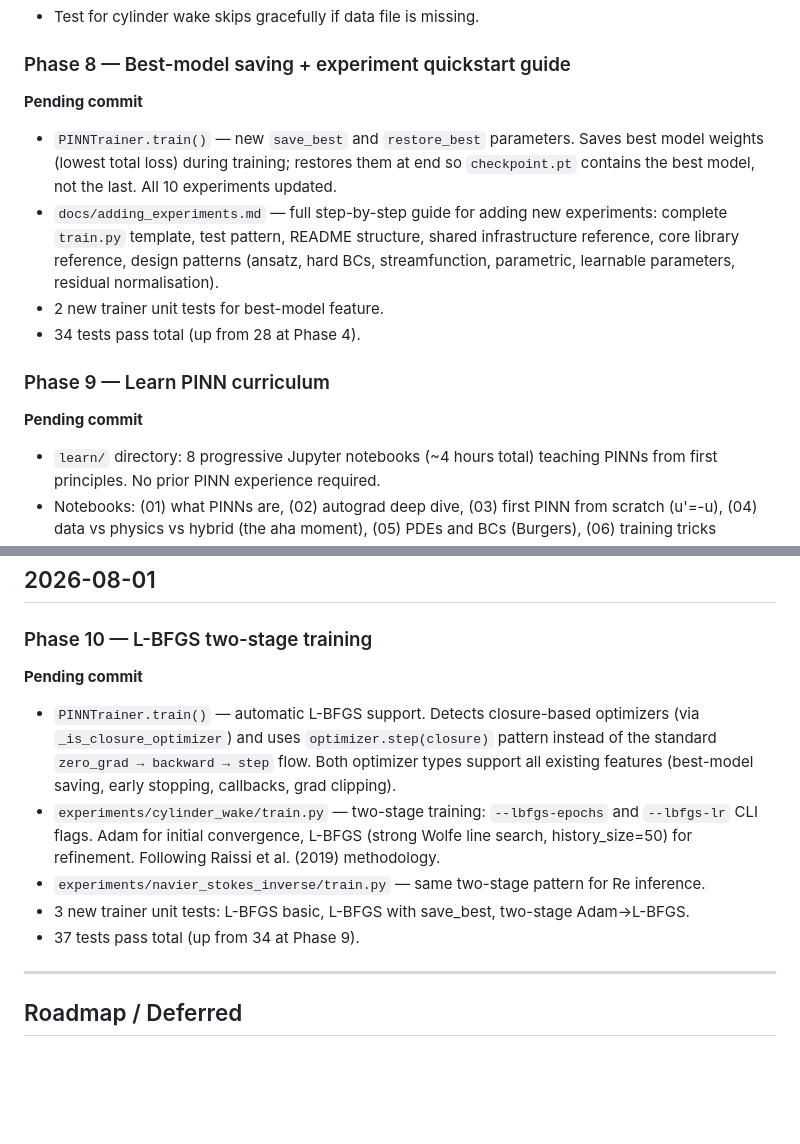
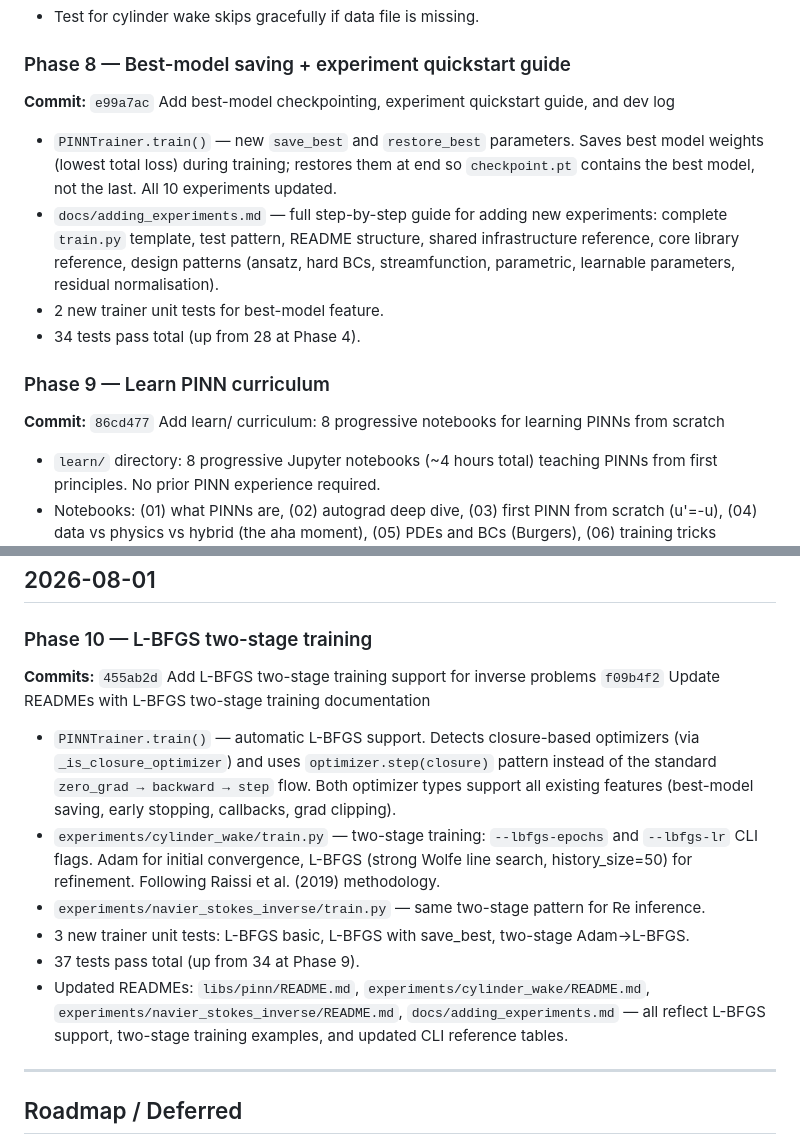
Before and after one commit to bhanu-code-repo/PINN, a Markdown page: docs/dev-log.md, 2 parts joined by grey strips. Rendered like a GitHub page; blank space fills up the shorter version.

Commit message:
Update dev-log: add commit hashes for phases 8-10, note README updates
Co-Authored-By: Claude Opus 4.6 <noreply@anthropic.com>

```diff
--- a/docs/dev-log.md
+++ b/docs/dev-log.md
@@ -131,7 +131,7 @@ Four NS experiments covering the full spectrum:
 - Test for cylinder wake skips gracefully if data file is missing.
 
 ### Phase 8 — Best-model saving + experiment quickstart guide
-**Pending commit**
+**Commit:** `e99a7ac` Add best-model checkpointing, experiment quickstart guide, and dev log
 
 - `PINNTrainer.train()` — new `save_best` and `restore_best` parameters. Saves best model
   weights (lowest total loss) during training; restores them at end so `checkpoint.pt`
@@ -144,7 +144,7 @@ Four NS experiments covering the full spectrum:
 - 34 tests pass total (up from 28 at Phase 4).
 
 ### Phase 9 — Learn PINN curriculum
-**Pending commit**
+**Commit:** `86cd477` Add learn/ curriculum: 8 progressive notebooks for learning PINNs from scratch
 
 - `learn/` directory: 8 progressive Jupyter notebooks (~4 hours total) teaching PINNs from
   first principles. No prior PINN experience required.
@@ -160,7 +160,8 @@ Four NS experiments covering the full spectrum:
 ## 2026-08-01
 
 ### Phase 10 — L-BFGS two-stage training
-**Pending commit**
+**Commits:** `455ab2d` Add L-BFGS two-stage training support for inverse problems
+           `f09b4f2` Update READMEs with L-BFGS two-stage training documentation
 
 - `PINNTrainer.train()` — automatic L-BFGS support. Detects closure-based optimizers
   (via `_is_closure_optimizer`) and uses `optimizer.step(closure)` pattern instead of
@@ -172,6 +173,9 @@ Four NS experiments covering the full spectrum:
 - `experiments/navier_stokes_inverse/train.py` — same two-stage pattern for Re inference.
 - 3 new trainer unit tests: L-BFGS basic, L-BFGS with save_best, two-stage Adam→L-BFGS.
 - 37 tests pass total (up from 34 at Phase 9).
+- Updated READMEs: `libs/pinn/README.md`, `experiments/cylinder_wake/README.md`,
+  `experiments/navier_stokes_inverse/README.md`, `docs/adding_experiments.md` — all
+  reflect L-BFGS support, two-stage training examples, and updated CLI reference tables.
 
 ---
 
```
